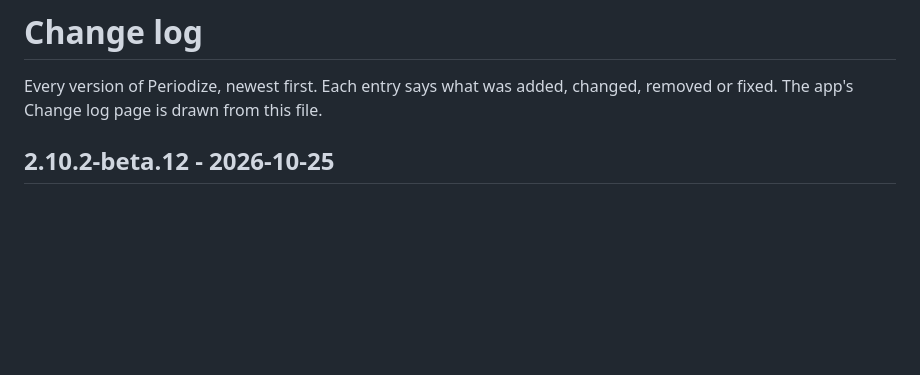
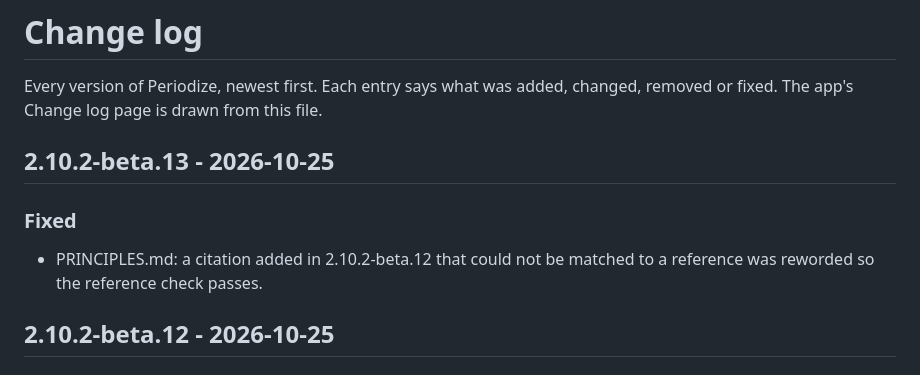
Before and after one commit to romahony26/periodize-my-run, a Markdown page: CHANGELOG.md, the part around the change. Rendered like a GitHub page; blank space fills up the shorter version.

Commit message:
Reword an unmatched citation (2.10.2-beta.13)
Co-Authored-By: Claude Sonnet 5.5 <noreply@anthropic.com>

```diff
--- a/CHANGELOG.md
+++ b/CHANGELOG.md
@@ -2,6 +2,10 @@
 
 Every version of Periodize, newest first. Each entry says what was added, changed, removed or fixed.
 The app's Change log page is drawn from this file.
+
+## 2.10.2-beta.13 - 2026-10-25
+### Fixed
+- PRINCIPLES.md: a citation added in 2.10.2-beta.12 that could not be matched to a reference was reworded so the reference check passes.
 
 ## 2.10.2-beta.12 - 2026-10-25
 ### Added
```
Also changed, not shown: PRINCIPLES.md (+2 -2 lines).
